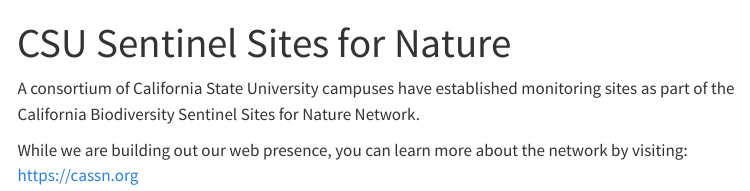
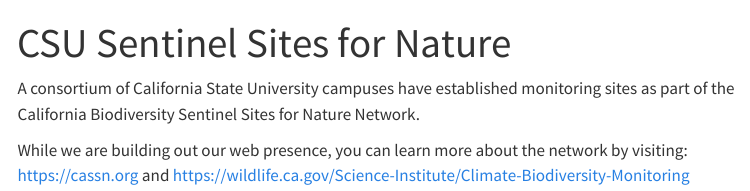
Before and after one commit to csu-ssn/csu-ssn.github.io, a Quarto document (index.qmd): the page in a window 1100 px wide, from its top. Rendered offline with R 4.5, knitr and Pandoc in place of Quarto, with nearby package versions; menus at the side of the page are left out.

Commit message:
Minor link updates

```diff
--- a/index.qmd
+++ b/index.qmd
@@ -5,4 +5,4 @@
 
 A consortium of California State University campuses have established monitoring sites as part of the California Biodiversity Sentinel Sites for Nature Network.
 
-While we are building out our web presence, you can learn more about the network by visiting: https://cassn.org
+While we are building out our web presence, you can learn more about the network by visiting: <https://cassn.org> and <https://wildlife.ca.gov/Science-Institute/Climate-Biodiversity-Monitoring>
```
Also changed, not shown: docs/search.json, 1 other file.
